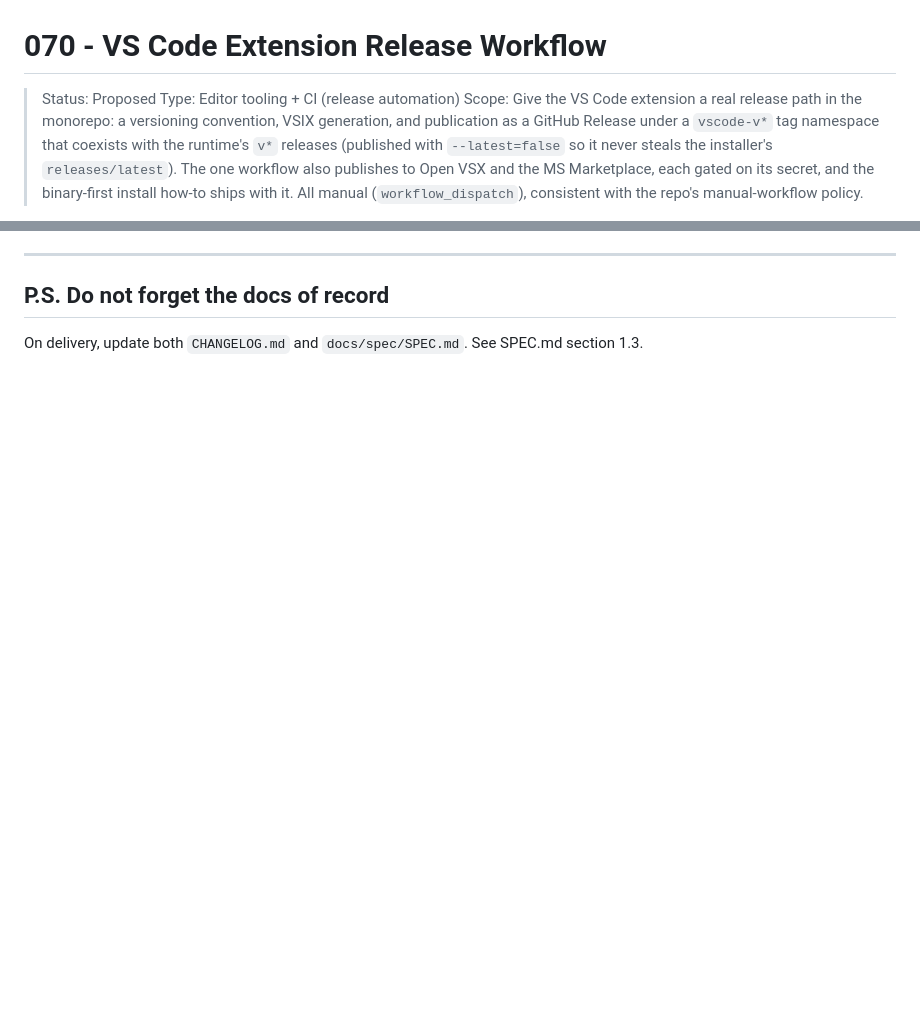
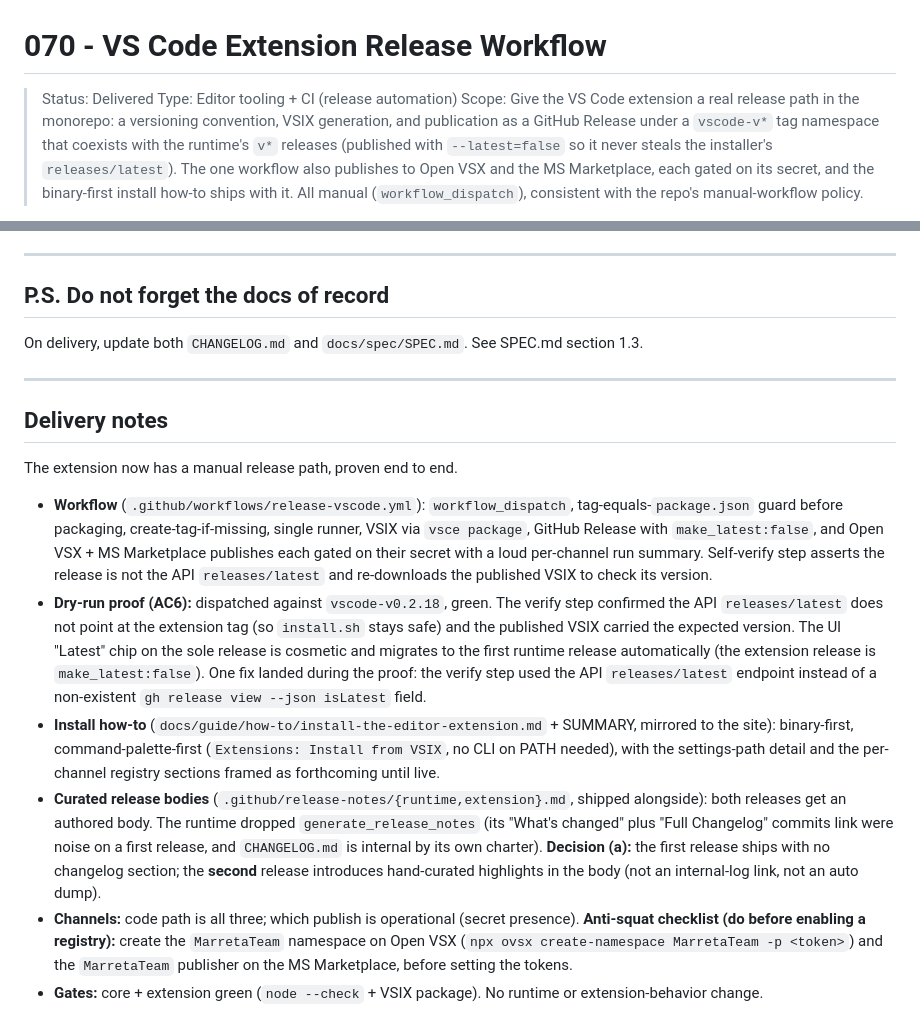
Before and after one commit to tm-dev-lab/marreta-lang, a Markdown page: docs/spec/070_VS_CODE_EXTENSION_RELEASE_WORKFLOW.md, 2 parts joined by grey strips. Drawn GitHub-style; blank space fills up the shorter version.

Commit message:
Spec 070: deliver (flip Delivered + notes, sync CHANGELOG + SPEC.md)

```diff
--- a/docs/spec/070_VS_CODE_EXTENSION_RELEASE_WORKFLOW.md
+++ b/docs/spec/070_VS_CODE_EXTENSION_RELEASE_WORKFLOW.md
@@ -1,6 +1,6 @@
 # 070 - VS Code Extension Release Workflow
 
-> Status: Proposed
+> Status: Delivered
 > Type: Editor tooling + CI (release automation)
 > Scope: Give the VS Code extension a real release path in the monorepo: a versioning convention,
 > VSIX generation, and publication as a GitHub Release under a `vscode-v*` tag namespace that coexists
@@ -181,3 +181,35 @@ yet.
 
 On delivery, update both `CHANGELOG.md` and `docs/spec/SPEC.md`. See SPEC.md
 section 1.3.
+
+---
+
+## Delivery notes
+
+The extension now has a manual release path, proven end to end.
+
+- **Workflow** (`.github/workflows/release-vscode.yml`): `workflow_dispatch`, tag-equals-`package.json`
+  guard before packaging, create-tag-if-missing, single runner, VSIX via `vsce package`, GitHub
+  Release with `make_latest:false`, and Open VSX + MS Marketplace publishes each gated on their
+  secret with a loud per-channel run summary. Self-verify step asserts the release is not the API
+  `releases/latest` and re-downloads the published VSIX to check its version.
+- **Dry-run proof (AC6):** dispatched against `vscode-v0.2.18`, green. The verify step confirmed the
+  API `releases/latest` does not point at the extension tag (so `install.sh` stays safe) and the
+  published VSIX carried the expected version. The UI "Latest" chip on the sole release is cosmetic
+  and migrates to the first runtime release automatically (the extension release is `make_latest:false`).
+  One fix landed during the proof: the verify step used the API `releases/latest` endpoint instead of
+  a non-existent `gh release view --json isLatest` field.
+- **Install how-to** (`docs/guide/how-to/install-the-editor-extension.md` + SUMMARY, mirrored to the
+  site): binary-first, command-palette-first (`Extensions: Install from VSIX`, no CLI on PATH needed),
+  with the settings-path detail and the per-channel registry sections framed as forthcoming until live.
+- **Curated release bodies** (`.github/release-notes/{runtime,extension}.md`, shipped alongside): both
+  releases get an authored body. The runtime dropped `generate_release_notes` (its "What's changed"
+  plus "Full Changelog" commits link were noise on a first release, and `CHANGELOG.md` is internal by
+  its own charter). **Decision (a):** the first release ships with no changelog section; the **second**
+  release introduces hand-curated highlights in the body (not an internal-log link, not an auto dump).
+- **Channels:** code path is all three; which publish is operational (secret presence).
+  **Anti-squat checklist (do before enabling a registry):** create the `MarretaTeam` namespace on
+  Open VSX (`npx ovsx create-namespace MarretaTeam -p <token>`) and the `MarretaTeam` publisher on the
+  MS Marketplace, before setting the tokens.
+- **Gates:** core + extension green (`node --check` + VSIX package). No runtime or extension-behavior
+  change.
```
Also changed, not shown: CHANGELOG.md (+8 -0 lines), docs/spec/SPEC.md (+6 -3 lines).
